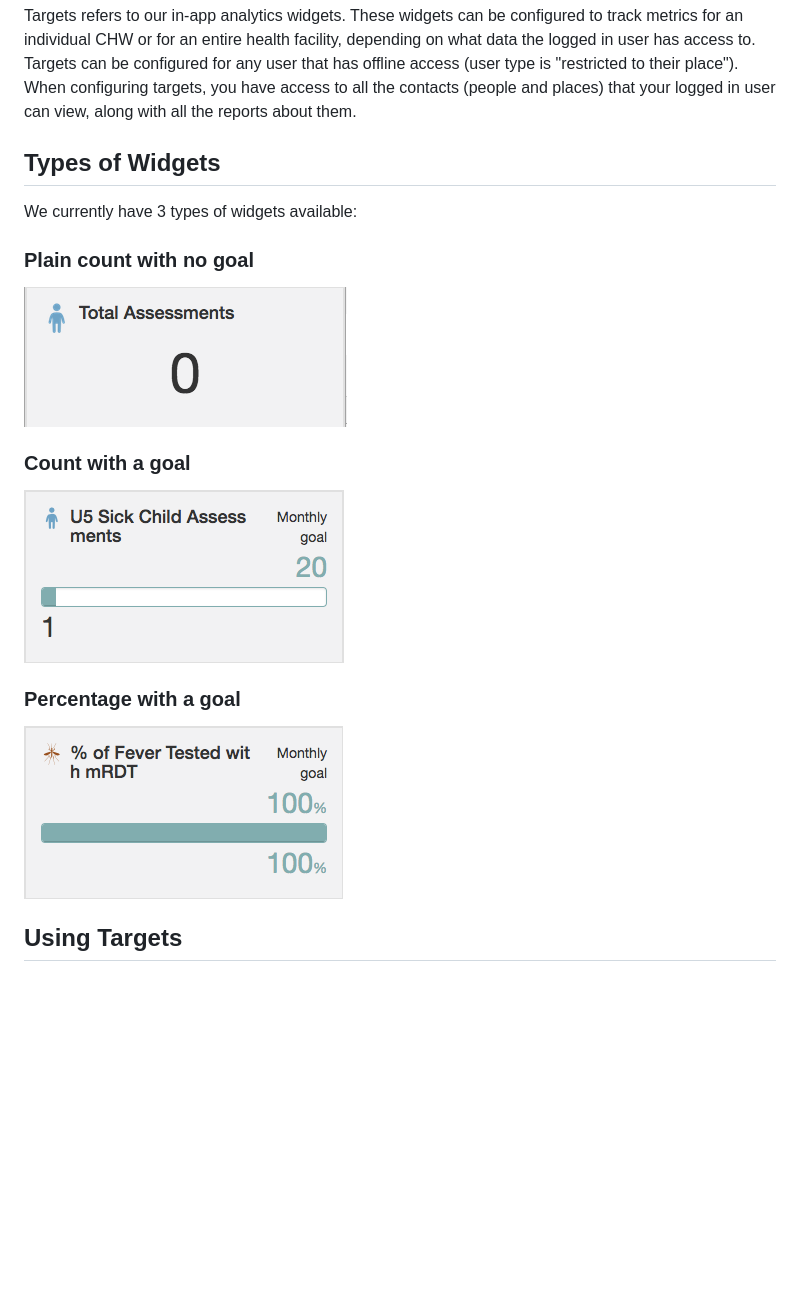
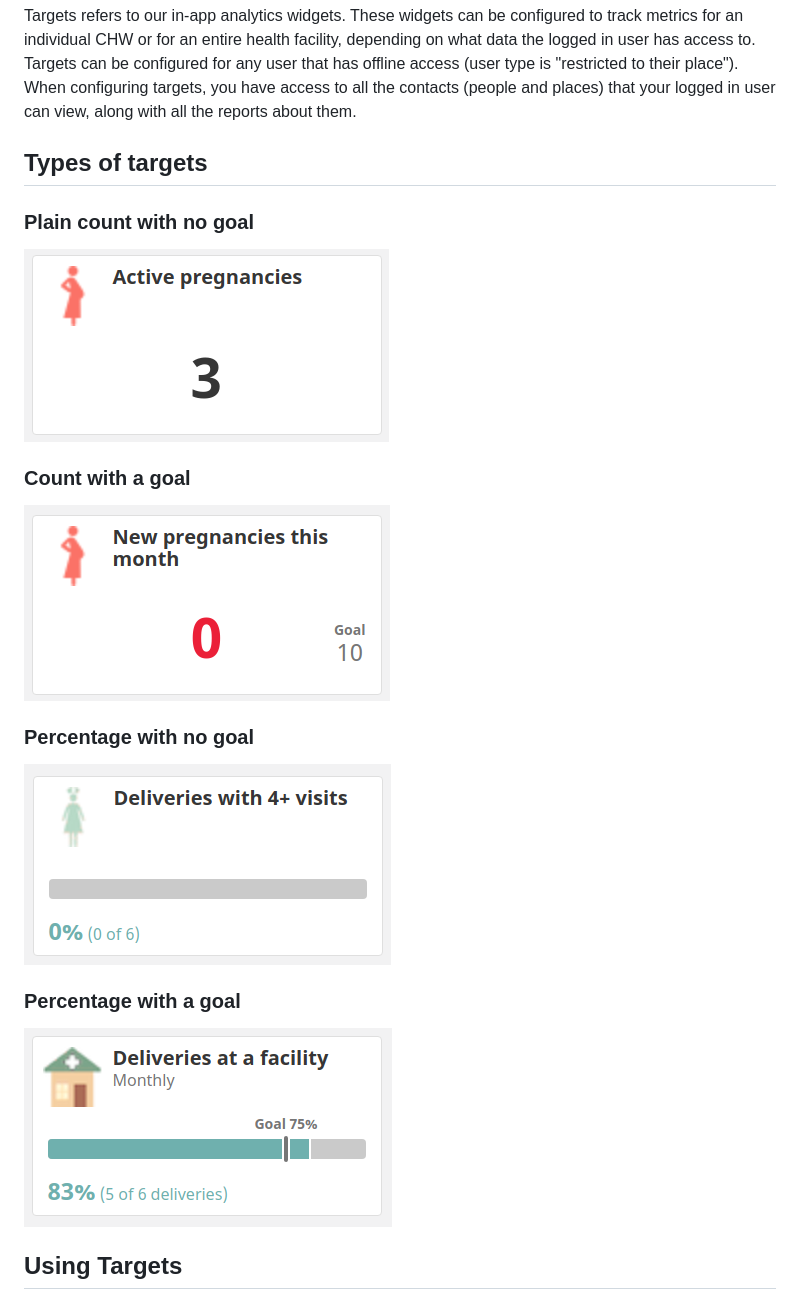
Before and after one commit to medic/medic-docs, a Markdown page: configuration/targets.md, the part around one of its changes. Rendered like a GitHub page; pictures changed too: configuration/img/target_count_no_goal.png, configuration/img/target_count_with_goal.png, configuration/img/target_percent_no_goal.png (added); blank space fills up the shorter version.

Commit message:
Update targets documentation for 2.14.0
medic/medic-webapp#3629

```diff
--- a/configuration/targets.md
+++ b/configuration/targets.md
@@ -2,9 +2,7 @@
 
 Targets refers to our in-app analytics widgets. These widgets can be configured to track metrics for an individual CHW or for an entire health facility, depending on what data the logged in user has access to. Targets can be configured for any user that has offline access (user type is "restricted to their place"). When configuring targets, you have access to all the contacts (people and places) that your logged in user can view, along with all the reports about them.
 
-## Types of Widgets
-
-We currently have 3 types of widgets available:
+## Types of targets
 
 ### Plain count with no goal
 
@@ -13,6 +11,10 @@ We currently have 3 types of widgets available:
 ### Count with a goal
 
 ![Count with goal](img/target_count_with_goal.png)
+
+### Percentage with no goal
+
+![Percentage no goal](img/target_percent_no_goal.png)
 
 ### Percentage with a goal
 
```
Also changed, not shown: other parts of configuration/targets.md (+10 -15 lines).
